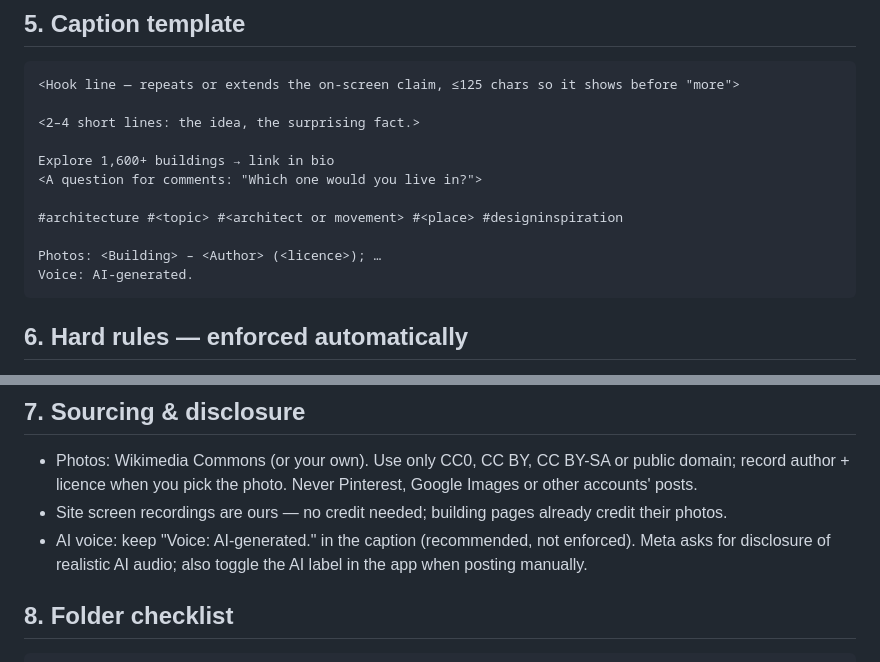
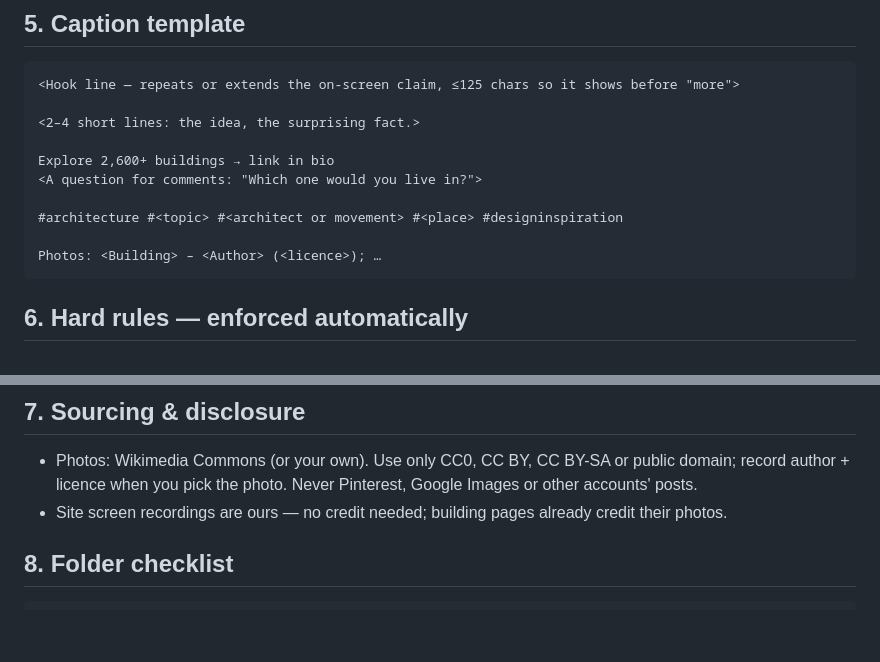
Before and after one commit to discoverarchitecture/ig-queue, a Markdown page: CONTENT_GUIDE.md, 2 parts joined by grey strips. Rendered like a GitHub page; blank space fills up the shorter version.

Commit message:
Week 1 reel drafts; drop AI-voice line from caption template
Co-Authored-By: Claude Opus 5.5 <noreply@anthropic.com>

````diff
--- a/CONTENT_GUIDE.md
+++ b/CONTENT_GUIDE.md
@@ -58,13 +58,12 @@ Plain, punchy, a little opinionated. Explain any term the first time ("cantileve
 
 <2–4 short lines: the idea, the surprising fact.>
 
-Explore 1,600+ buildings → link in bio
+Explore 2,600+ buildings → link in bio
 <A question for comments: "Which one would you live in?">
 
 #architecture #<topic> #<architect or movement> #<place> #designinspiration
 
 Photos: <Building> – <Author> (<licence>); …
-Voice: AI-generated.
 ```
 
 ## 6. Hard rules — enforced automatically
@@ -80,7 +79,6 @@ The Mac sync **won't queue** a reel that breaks these (you'll get a Mac notifica
 
 - Photos: Wikimedia Commons (or your own). Use only CC0, CC BY, CC BY-SA or public domain; record author + licence when you pick the photo. Never Pinterest, Google Images or other accounts' posts.
 - Site screen recordings are ours — no credit needed; building pages already credit their photos.
-- AI voice: keep "Voice: AI-generated." in the caption (recommended, not enforced). Meta asks for disclosure of realistic AI audio; also toggle the AI label in the app when posting manually.
 
 ## 8. Folder checklist
 
````
Also changed, not shown: ideas/week-01.md (added, +372 -0 lines).
